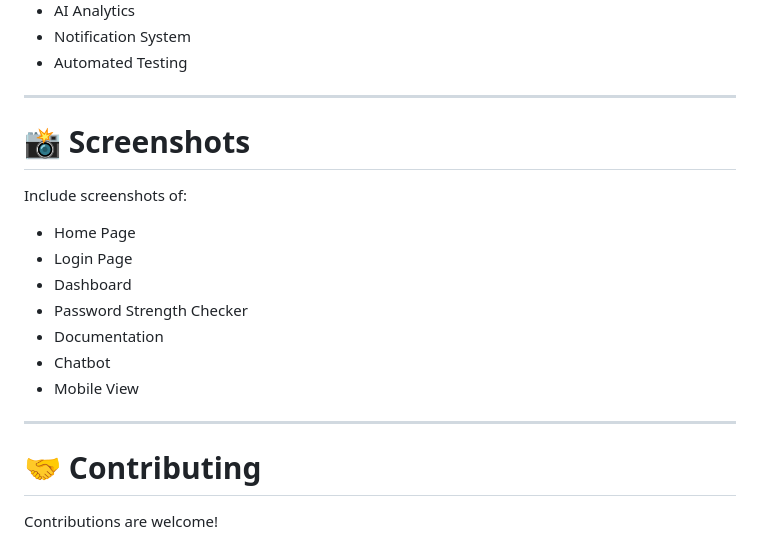
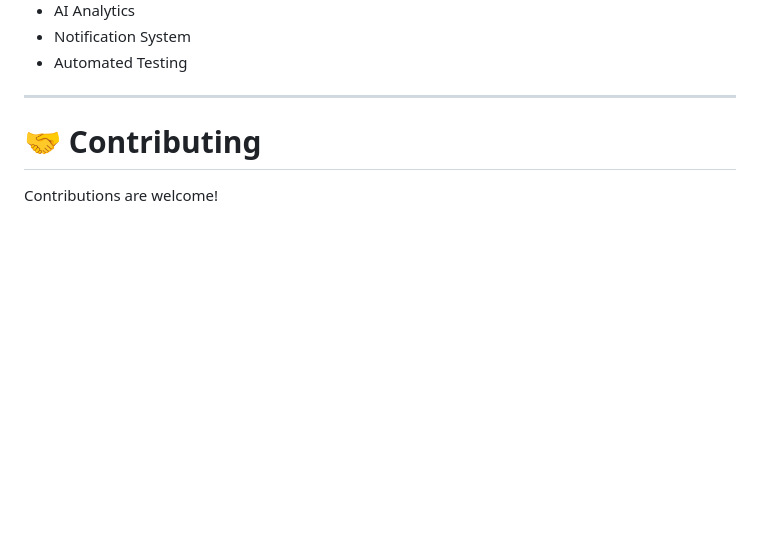
Before and after one commit to shohebzain/-TwinStruct-Full-Stack-Structural-Monitoring-Platform, a Markdown page: README.md, the part around the change. GitHub-like rendering; blank space fills up the shorter version.

```diff
--- a/README.md
+++ b/README.md
@@ -233,19 +233,6 @@ This project demonstrates:
 
 ---
 
-# 📸 Screenshots
-
-Include screenshots of:
-
-* Home Page
-* Login Page
-* Dashboard
-* Password Strength Checker
-* Documentation
-* Chatbot
-* Mobile View
-
----
 
 # 🤝 Contributing
 
```
